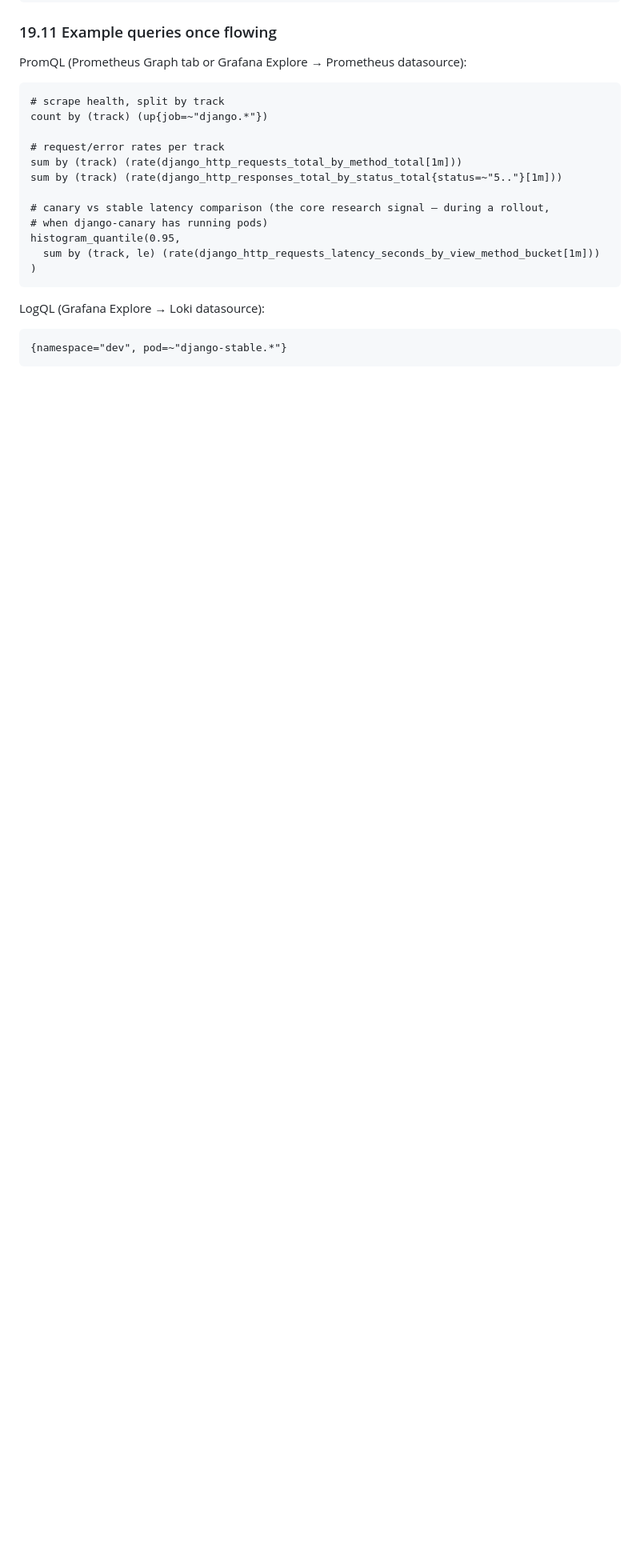
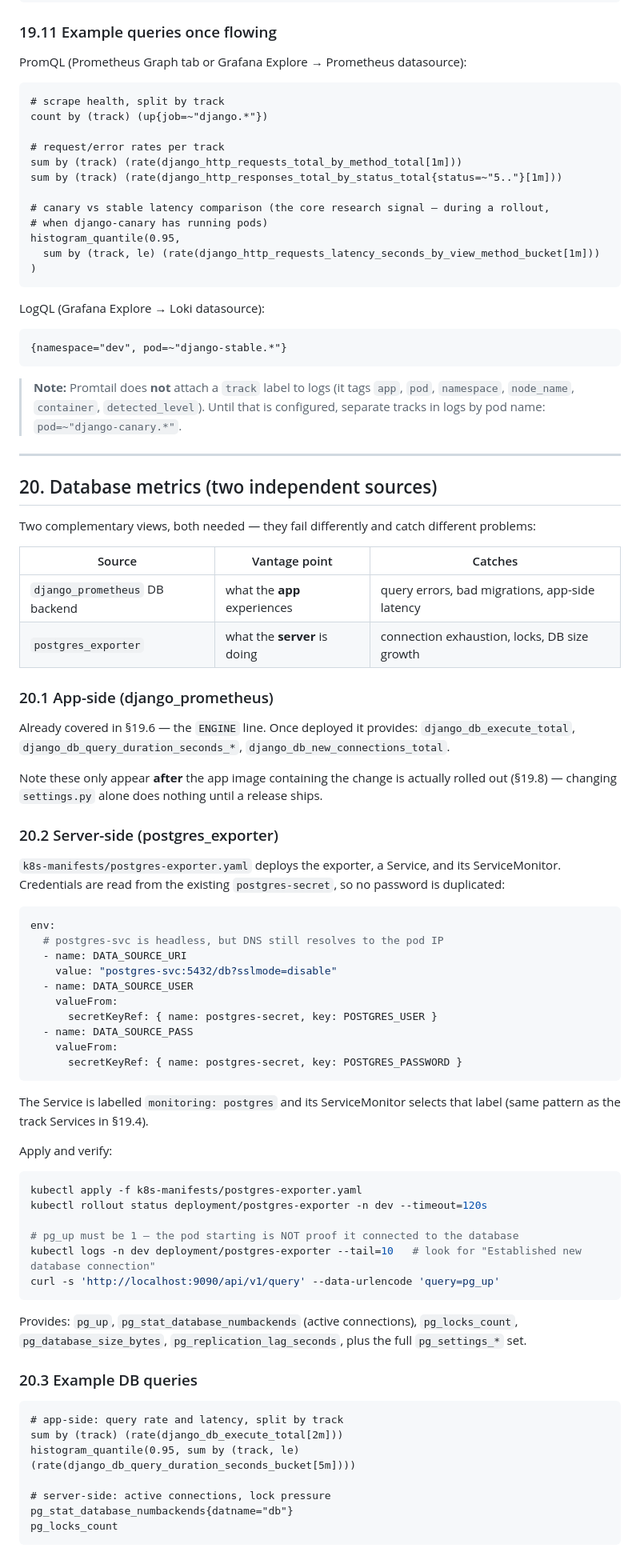
Before and after one commit to tharinduk001/research, a Markdown page: SETUP_GUIDE.md, the part around one of its changes. Shown at 80% size. Drawn GitHub-style; blank space fills up the shorter version.

````diff
--- a/SETUP_GUIDE.md
+++ b/SETUP_GUIDE.md
@@ -994,3 +1006,76 @@ LogQL (Grafana Explore → Loki datasource):
 ```logql
 {namespace="dev", pod=~"django-stable.*"}
 ```
+
+> **Note:** Promtail does **not** attach a `track` label to logs (it tags `app`,
+> `pod`, `namespace`, `node_name`, `container`, `detected_level`). Until that is
+> configured, separate tracks in logs by pod name: `pod=~"django-canary.*"`.
+
+---
+
+## 20. Database metrics (two independent sources)
+
+Two complementary views, both needed — they fail differently and catch different
+problems:
+
+| Source | Vantage point | Catches |
+|---|---|---|
+| `django_prometheus` DB backend | what the **app** experiences | query errors, bad migrations, app-side latency |
+| `postgres_exporter` | what the **server** is doing | connection exhaustion, locks, DB size growth |
+
+### 20.1 App-side (django_prometheus)
+
+Already covered in §19.6 — the `ENGINE` line. Once deployed it provides:
+`django_db_execute_total`, `django_db_query_duration_seconds_*`,
+`django_db_new_connections_total`.
+
+Note these only appear **after** the app image containing the change is actually
+rolled out (§19.8) — changing `settings.py` alone does nothing until a release ships.
+
+### 20.2 Server-side (postgres_exporter)
+
+`k8s-manifests/postgres-exporter.yaml` deploys the exporter, a Service, and its
+ServiceMonitor. Credentials are read from the existing `postgres-secret`, so no
+password is duplicated:
+
+```yaml
+env:
+  # postgres-svc is headless, but DNS still resolves to the pod IP
+  - name: DATA_SOURCE_URI
+    value: "postgres-svc:5432/db?sslmode=disable"
+  - name: DATA_SOURCE_USER
+    valueFrom:
+      secretKeyRef: { name: postgres-secret, key: POSTGRES_USER }
+  - name: DATA_SOURCE_PASS
+    valueFrom:
+      secretKeyRef: { name: postgres-secret, key: POSTGRES_PASSWORD }
+```
+
+The Service is labelled `monitoring: postgres` and its ServiceMonitor selects that
+label (same pattern as the track Services in §19.4).
+
+Apply and verify:
+```bash
+kubectl apply -f k8s-manifests/postgres-exporter.yaml
+kubectl rollout status deployment/postgres-exporter -n dev --timeout=120s
+
+# pg_up must be 1 — the pod starting is NOT proof it connected to the database
+kubectl logs -n dev deployment/postgres-exporter --tail=10   # look for "Established new database connection"
+curl -s 'http://localhost:9090/api/v1/query' --data-urlencode 'query=pg_up'
+```
+
+Provides: `pg_up`, `pg_stat_database_numbackends` (active connections),
+`pg_locks_count`, `pg_database_size_bytes`, `pg_replication_lag_seconds`, plus the
+full `pg_settings_*` set.
+
+### 20.3 Example DB queries
+
+```promql
+# app-side: query rate and latency, split by track
+sum by (track) (rate(django_db_execute_total[2m]))
+histogram_quantile(0.95, sum by (track, le) (rate(django_db_query_duration_seconds_bucket[5m])))
+
+# server-side: active connections, lock pressure
+pg_stat_database_numbackends{datname="db"}
+pg_locks_count
+```
````
Also changed, not shown: other parts of SETUP_GUIDE.md (+12 -0 lines), RESEARCH_STATUS.md (added, +183 -0 lines).
